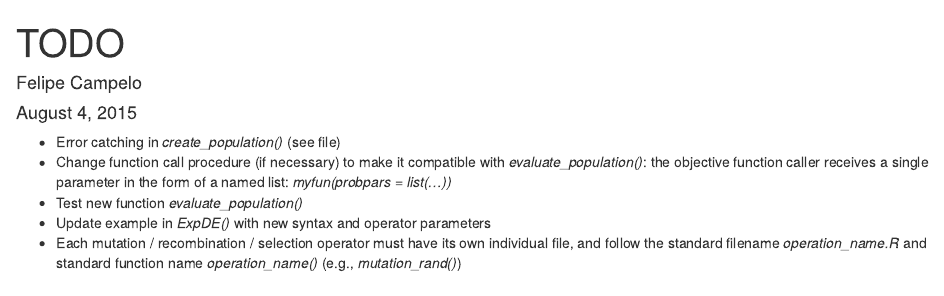
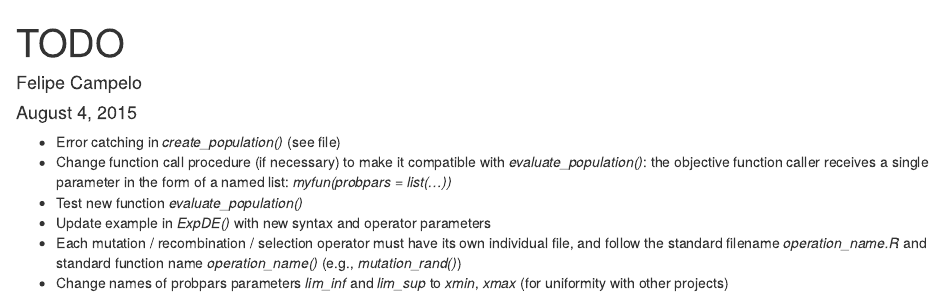
Before and after one commit to fcampelo/ExpDE, an R Markdown document (TODO.Rmd): the page in a window 1100 px wide, from its top. Rendered offline with R 4.5, knitr and Pandoc, with nearby package versions.

Commit message:
Update TODO.Rmd

```diff
--- a/TODO.Rmd
+++ b/TODO.Rmd
@@ -14,3 +14,4 @@ output: html_document
 - Each mutation / recombination / selection operator must have its own
   individual file, and follow the standard filename *operation_name.R* and
   standard function name *operation_name()* (e.g., *mutation_rand()*)
+- Change names of probpars parameters *lim_inf* and *lim_sup* to *xmin*, *xmax* (for uniformity with other projects)
```
